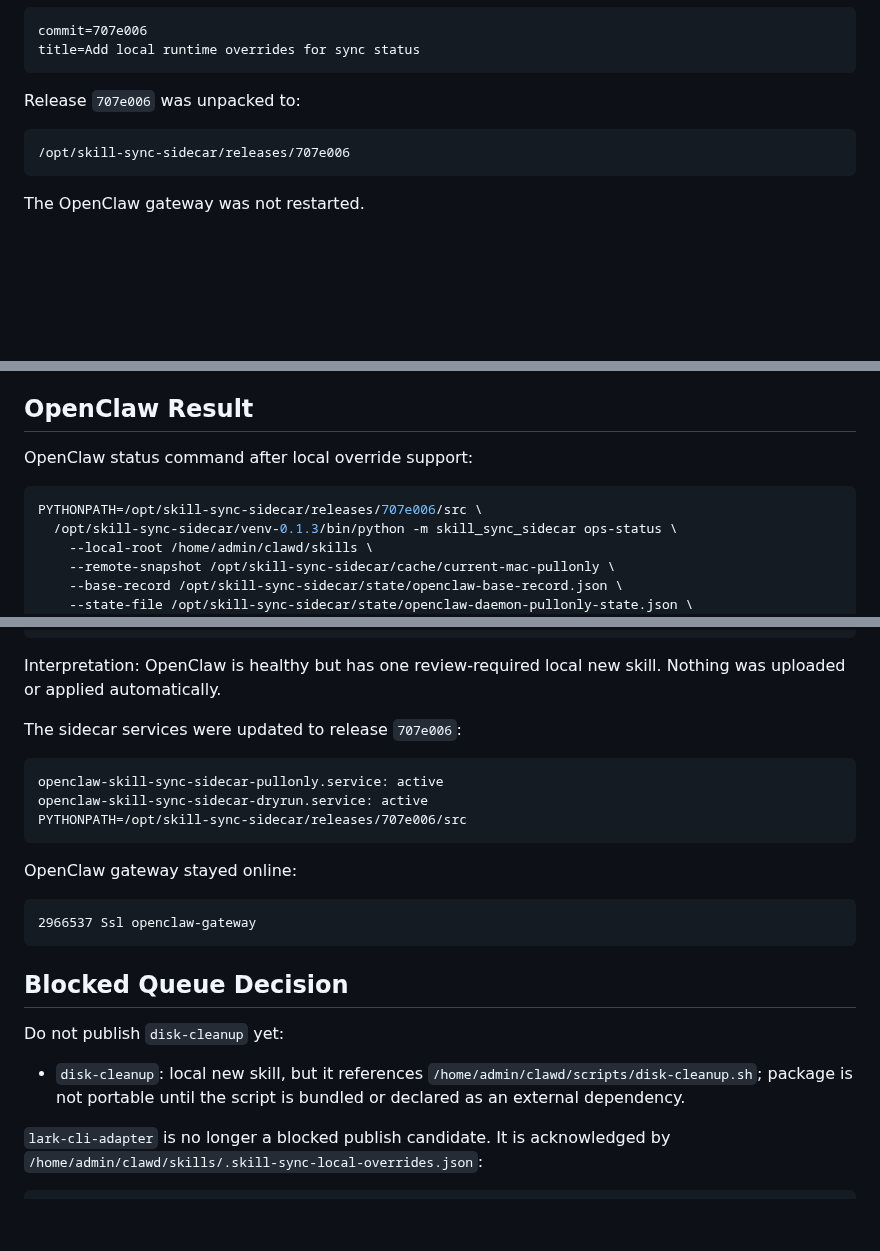
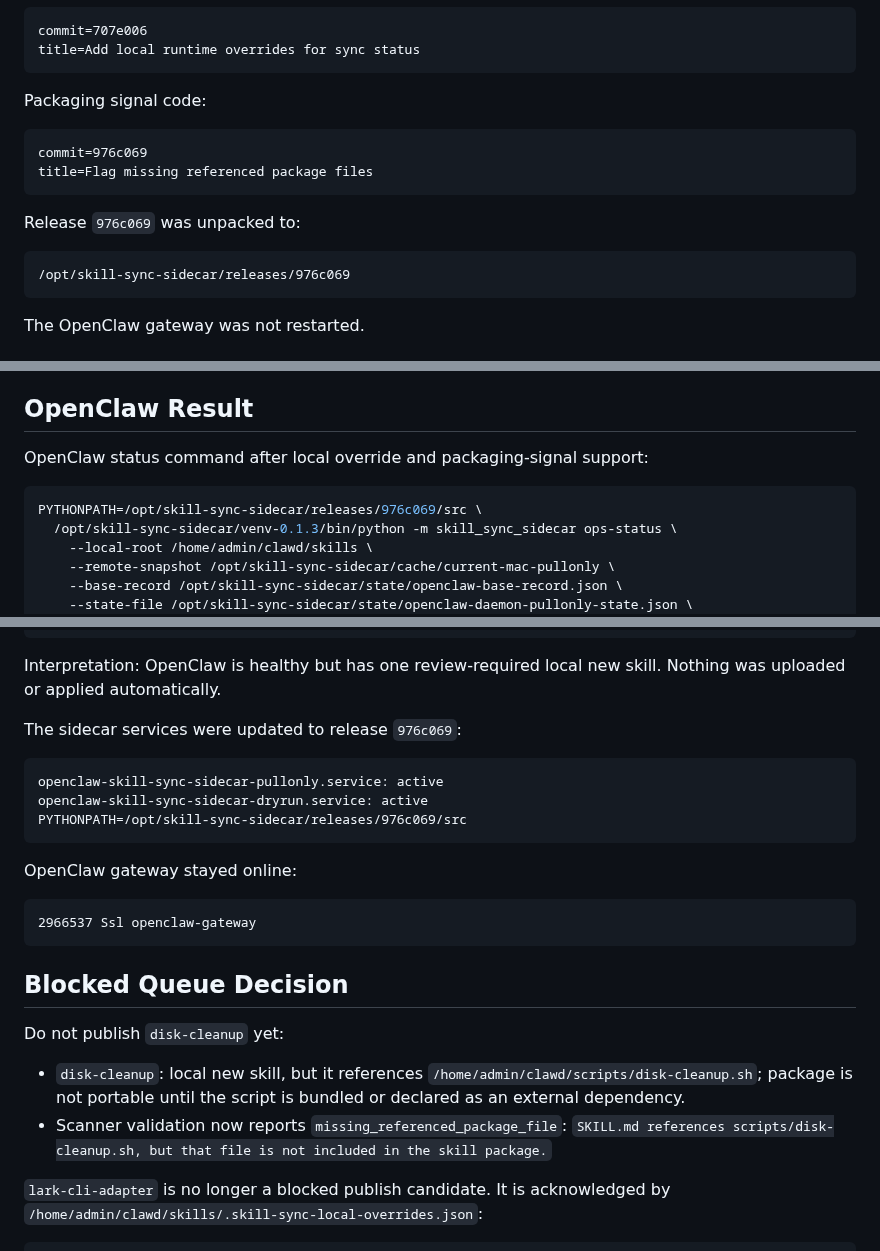
Before and after one commit to commiao/skill-sync-sidecar, a Markdown page: docs/openclaw-ops-status-health-20260623.md, 3 parts joined by grey strips. Rendered like a GitHub page; blank space fills up the shorter version.

Commit message:
Document OpenClaw packaging signal validation

````diff
--- a/docs/openclaw-ops-status-health-20260623.md
+++ b/docs/openclaw-ops-status-health-20260623.md
@@ -20,10 +20,17 @@ commit=707e006
 title=Add local runtime overrides for sync status
 ```
 
-Release `707e006` was unpacked to:
+Packaging signal code:
 
 ```text
-/opt/skill-sync-sidecar/releases/707e006
+commit=976c069
+title=Flag missing referenced package files
+```
+
+Release `976c069` was unpacked to:
+
+```text
+/opt/skill-sync-sidecar/releases/976c069
 ```
 
 The OpenClaw gateway was not restarted.
@@ -44,10 +51,10 @@ Interpretation: Mac, WebDAV cache, and last applied state are converged.
 
 ## OpenClaw Result
 
-OpenClaw status command after local override support:
+OpenClaw status command after local override and packaging-signal support:
 
 ```bash
-PYTHONPATH=/opt/skill-sync-sidecar/releases/707e006/src \
+PYTHONPATH=/opt/skill-sync-sidecar/releases/976c069/src \
   /opt/skill-sync-sidecar/venv-0.1.3/bin/python -m skill_sync_sidecar ops-status \
     --local-root /home/admin/clawd/skills \
     --remote-snapshot /opt/skill-sync-sidecar/cache/current-mac-pullonly \
@@ -77,12 +84,12 @@ overall_ok: False
 
 Interpretation: OpenClaw is healthy but has one review-required local new skill. Nothing was uploaded or applied automatically.
 
-The sidecar services were updated to release `707e006`:
+The sidecar services were updated to release `976c069`:
 
 ```text
 openclaw-skill-sync-sidecar-pullonly.service: active
 openclaw-skill-sync-sidecar-dryrun.service: active
-PYTHONPATH=/opt/skill-sync-sidecar/releases/707e006/src
+PYTHONPATH=/opt/skill-sync-sidecar/releases/976c069/src
 ```
 
 OpenClaw gateway stayed online:
@@ -96,6 +103,7 @@ OpenClaw gateway stayed online:
 Do not publish `disk-cleanup` yet:
 
 - `disk-cleanup`: local new skill, but it references `/home/admin/clawd/scripts/disk-cleanup.sh`; package is not portable until the script is bundled or declared as an external dependency.
+- Scanner validation now reports `missing_referenced_package_file`: `SKILL.md references scripts/disk-cleanup.sh, but that file is not included in the skill package.`
 
 `lark-cli-adapter` is no longer a blocked publish candidate. It is acknowledged by `/home/admin/clawd/skills/.skill-sync-local-overrides.json`:
 
````
Also changed, not shown: docs/operations.md (+2 -2 lines).
